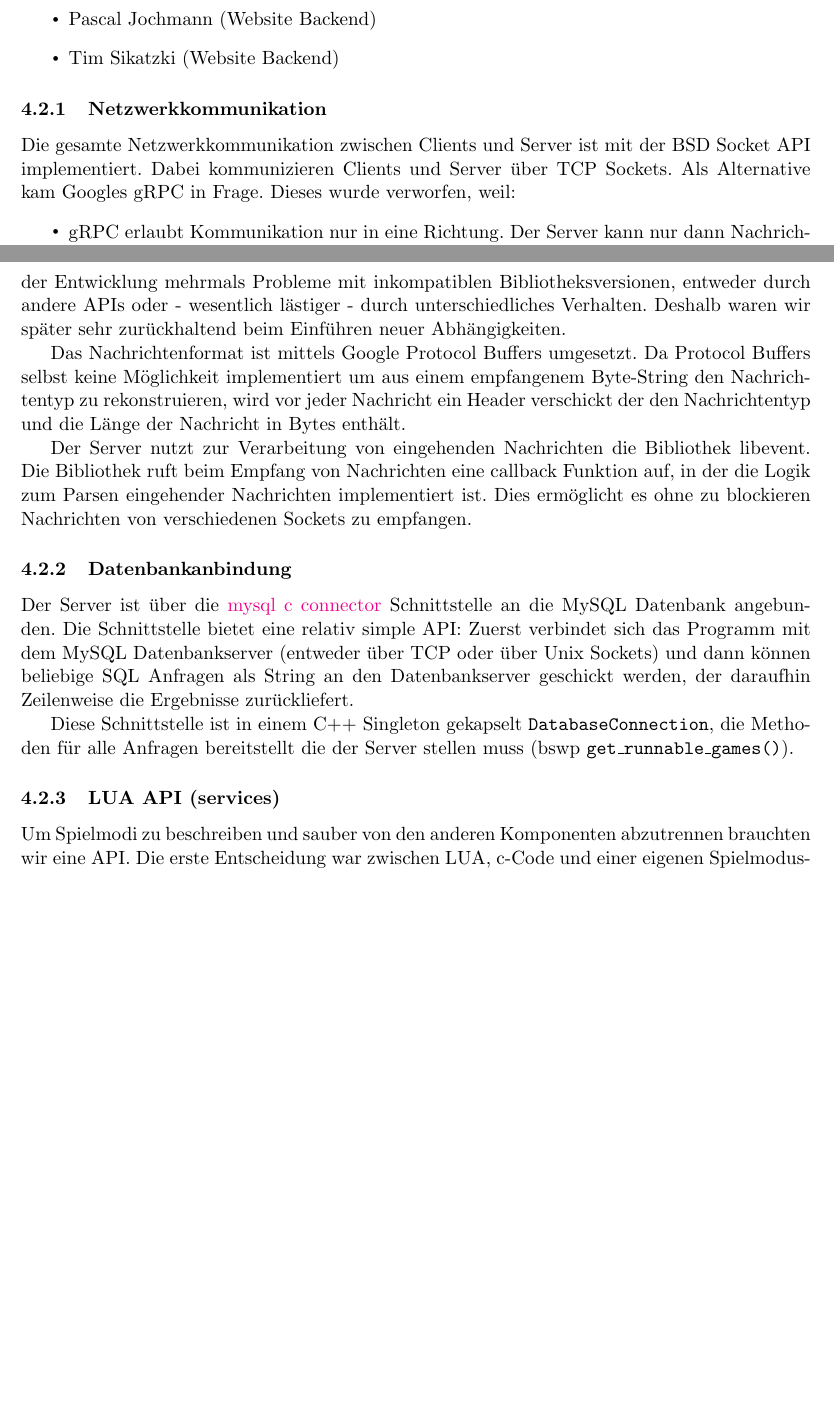
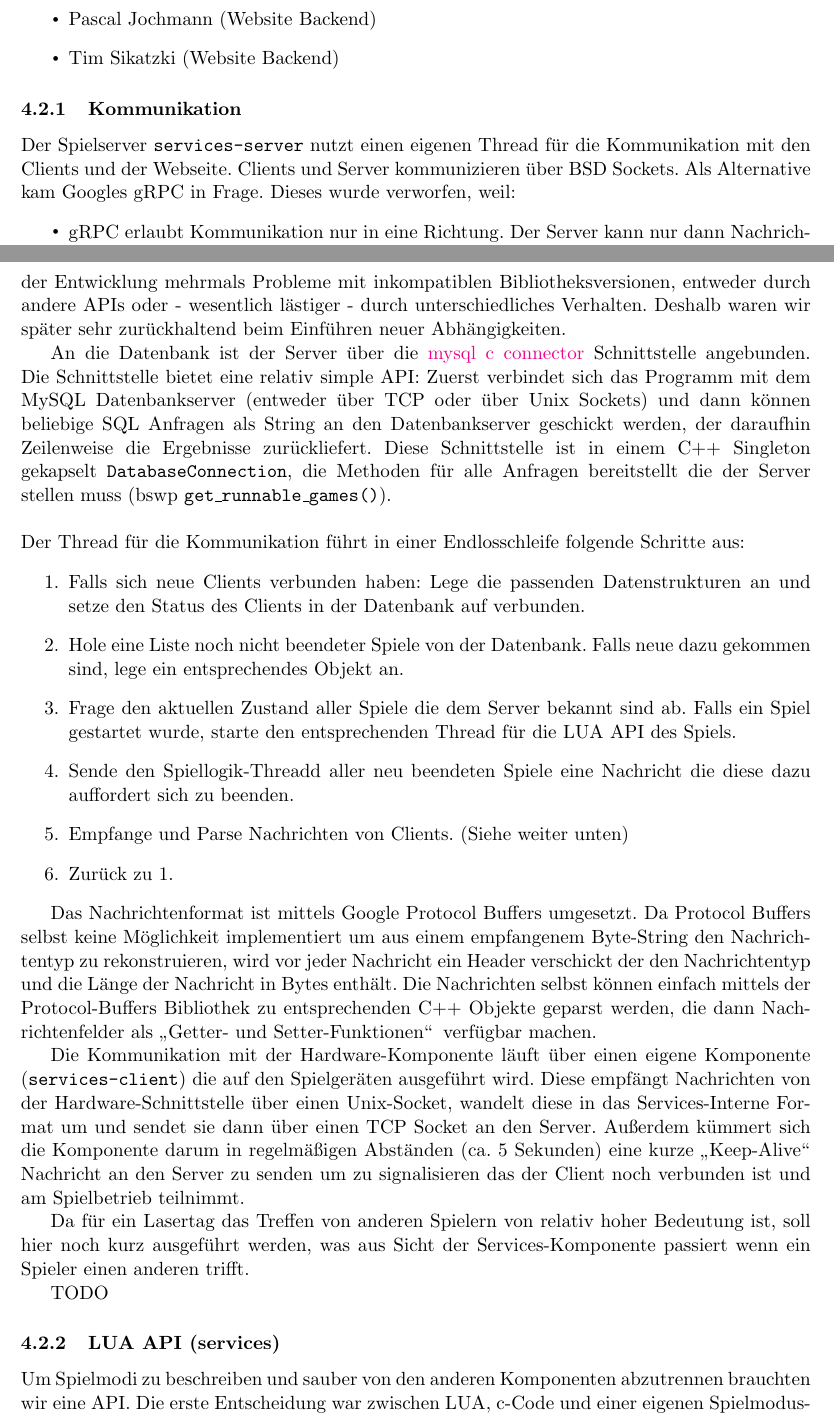
Before and after one commit to Torrintino/semester-project, a LaTeX document (bericht/tex/bericht.tex, which reads bericht/tex/040-komponenten/020-services/services.tex): two parts of pages 14 and 15 of 23 before the commit and two parts of pages 14 and 15 of 24 after it, joined at a grey line, cut so that both start at the same text, the shorter picture padded with empty space. Compiled offline with pdfLaTeX.

Commit message:
Services: Kommunikation erweitert

```diff
--- a/bericht/tex/040-komponenten/020-services/services.tex
+++ b/bericht/tex/040-komponenten/020-services/services.tex
@@ -14,10 +14,11 @@ Mitglieder und Aufgaben:
   \item
     Tim Sikatzki (Website Backend)
 \end{itemize}
-\subsubsection{Netzwerkkommunikation}
 
-Die gesamte Netzwerkkommunikation zwischen Clients und Server ist mit der BSD Socket API implementiert.
-Dabei kommunizieren Clients und Server über TCP Sockets.
+\subsubsection{Kommunikation}
+
+Der Spielserver \texttt{services-server} nutzt einen eigenen Thread für die Kommunikation mit den Clients und
+der Webseite. Clients und Server kommunizieren über BSD Sockets.
 Als Alternative kam Googles gRPC in Frage. Dieses wurde verworfen, weil:
 \begin{itemize}
     \item gRPC erlaubt Kommunikation nur in eine Richtung. Der Server kann nur dann Nachrichten an den Client verschicken,  wenn ein Request eingegangen ist.
@@ -25,20 +26,30 @@ Als Alternative kam Googles gRPC in Frage. Dieses wurde verworfen, weil:
 \end{itemize}
 Es wäre möglich gewesen Bibliotheken, zum Beispiel \href{http://think-async.com/Asio/WebHome}{boost.asio}, die eine einfachere Schnittstelle anbieten zu verwenden. Da wir zu dem Zeitpunkt, an dem wir entschieden haben die Socket API direkt zu verwenden, noch nicht genau wussten wie die Netzwerkkommunikation funktionieren würde, wollten wir uns möglichst viele Optionen offen halten. Außerdem hatten wir im Verlauf der Entwicklung mehrmals Probleme mit inkompatiblen Bibliotheksversionen, entweder durch andere APIs oder - wesentlich lästiger - durch unterschiedliches Verhalten. Deshalb waren wir später sehr zurückhaltend beim Einführen neuer Abhängigkeiten.
 
+An die Datenbank ist der Server über die \href{https://dev.mysql.com/doc/connector-c/en/connector-c-introduction.html}{mysql c connector} Schnittstelle angebunden. Die Schnittstelle bietet eine relativ simple API: Zuerst verbindet sich das Programm mit dem MySQL Datenbankserver (entweder über TCP oder über Unix Sockets) und dann können beliebige SQL Anfragen als String an den Datenbankserver geschickt werden, der daraufhin Zeilenweise die Ergebnisse zurückliefert.
+Diese Schnittstelle ist in einem C++ Singleton gekapselt \texttt{DatabaseConnection}, die Methoden für alle Anfragen
+bereitstellt die der Server stellen muss (bswp \texttt{get\_runnable\_games()}). \newline
+\newline
+Der Thread für die Kommunikation führt in einer Endlosschleife folgende Schritte aus:
+\begin{enumerate}
+    \item Falls sich neue Clients verbunden haben: Lege die passenden Datenstrukturen an und setze den Status des Clients in der Datenbank auf verbunden.
+    \item Hole eine Liste noch nicht beendeter Spiele von der Datenbank. Falls neue dazu gekommen sind, lege ein entsprechendes Objekt an.
+    \item Frage den aktuellen Zustand aller Spiele die dem Server bekannt sind ab. Falls ein Spiel gestartet wurde, starte den entsprechenden Thread für die LUA API des Spiels.
+    \item Sende den Spiellogik-Threadd aller neu beendeten Spiele eine Nachricht die diese dazu auffordert sich zu beenden.
+    \item Empfange und Parse Nachrichten von Clients. (Siehe weiter unten)
+    \item Zurück zu 1.
+\end{enumerate}
+
 Das Nachrichtenformat ist mittels Google Protocol Buffers umgesetzt. Da Protocol Buffers selbst keine Möglichkeit
 implementiert um aus einem empfangenem Byte-String den Nachrichtentyp zu rekonstruieren, wird vor jeder Nachricht
 ein Header verschickt der den Nachrichtentyp und die Länge der Nachricht in Bytes enthält.
+Die Nachrichten selbst können einfach mittels der Protocol-Buffers Bibliothek zu entsprechenden C++ Objekte geparst werden, die dann Nachrichtenfelder als \glqq Getter- und Setter-Funktionen\grqq \, verfügbar machen.
 
-Der Server nutzt zur Verarbeitung von eingehenden Nachrichten die Bibliothek libevent. Die Bibliothek ruft
-beim Empfang von Nachrichten eine callback Funktion auf, in der die Logik zum Parsen eingehender Nachrichten
-implementiert ist. Dies ermöglicht es ohne zu blockieren Nachrichten von verschiedenen Sockets zu empfangen.
+Die Kommunikation mit der Hardware-Komponente läuft über einen eigene Komponente (\texttt{services-client}) die auf den Spielgeräten ausgeführt wird. Diese empfängt Nachrichten von der Hardware-Schnittstelle über einen Unix-Socket, wandelt diese in das Services-Interne Format um und sendet sie dann über einen TCP Socket an den Server. Außerdem kümmert sich die Komponente darum in regelmäßigen Abständen (ca. 5 Sekunden) eine kurze \glqq Keep-Alive\grqq \, Nachricht an den Server zu senden um zu signalisieren das der Client noch verbunden ist und am Spielbetrieb teilnimmt.
 
-\subsubsection{Datenbankanbindung}
+Da für ein Lasertag das Treffen von anderen Spielern von relativ hoher Bedeutung ist, soll hier noch kurz ausgeführt werden, was aus Sicht der Services-Komponente passiert wenn ein Spieler einen anderen trifft.
 
-Der Server ist über die \href{https://dev.mysql.com/doc/connector-c/en/connector-c-introduction.html}{mysql c connector} Schnittstelle an die MySQL Datenbank angebunden. Die Schnittstelle bietet eine relativ simple API: Zuerst verbindet sich das Programm mit dem MySQL Datenbankserver (entweder über TCP oder über Unix Sockets) und dann können beliebige SQL Anfragen als String an den Datenbankserver geschickt werden, der daraufhin Zeilenweise die Ergebnisse zurückliefert.
-
-Diese Schnittstelle ist in einem C++ Singleton gekapselt \texttt{DatabaseConnection}, die Methoden für alle Anfragen
-bereitstellt die der Server stellen muss (bswp \texttt{get\_runnable\_games()}).
+TODO
 
 \subsubsection{LUA API (services)}
 
```
Also changed, not shown: bericht/tex/bericht.pdf.
